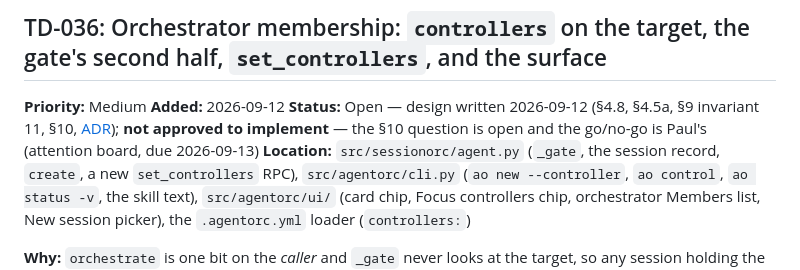
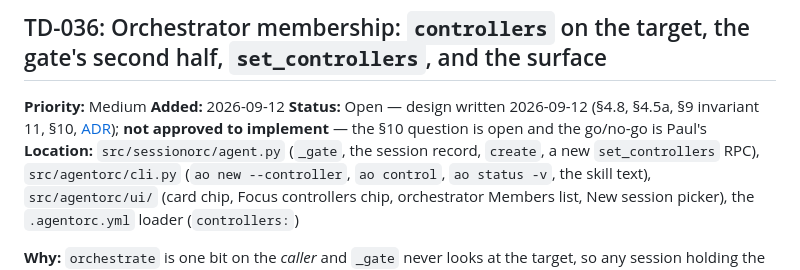
Before and after one commit to eyecantell/agentorc, a Markdown page: docs/technical_debt.md, the part around one of its changes. GitHub-like rendering.

```diff
--- a/docs/technical_debt.md
+++ b/docs/technical_debt.md
@@ -202,7 +202,7 @@ Done when: a hand-started unattended session shows when it will stop and stops t
 
 **Priority:** Medium
 **Added:** 2026-09-12
-**Status:** Open — design written 2026-09-12 (§4.8, §4.5a, §9 invariant 11, §10, [ADR](decisions/2026-09-12-orchestrator-membership-prior-art.md)); **not approved to implement** — the §10 question is open and the go/no-go is Paul's (attention board, due 2026-09-13)
+**Status:** Open — design written 2026-09-12 (§4.8, §4.5a, §9 invariant 11, §10, [ADR](decisions/2026-09-12-orchestrator-membership-prior-art.md)); **not approved to implement** — the §10 question is open and the go/no-go is Paul's
 **Location:** `src/sessionorc/agent.py` (`_gate`, the session record, `create`, a new `set_controllers` RPC), `src/agentorc/cli.py` (`ao new --controller`, `ao control`, `ao status -v`, the skill text), `src/agentorc/ui/` (card chip, Focus controllers chip, orchestrator Members list, New session picker), the `.agentorc.yml` loader (`controllers:`)
 
 **Why:** `orchestrate` is one bit on the *caller* and `_gate` never looks at the target, so any session holding the grant may act on every session on the host. That held while there was one orchestrator; several are in sight at once (`guardians`, a ui orc and a backend orc in one large repo, a read-only status orc, an orchestrator-of-orchestrators), and each would reach every session. Per-repo boundaries were rejected: the person says explicitly which sessions each orchestrator controls. The membership lives on the *target* so the gate is one lookup, nothing has to be kept in step, it survives a restart and dies with the record. The prior-art survey added the pieces the design lacked — a bounded restart ceiling, `one_for_one` scope, no propagation of an orchestrator's exit to its workers, explicit re-attachment rather than automatic reparenting.
```
Also changed, not shown: other parts of docs/technical_debt.md (+1 -1 lines), docs/design.md (+3 -3 lines).
